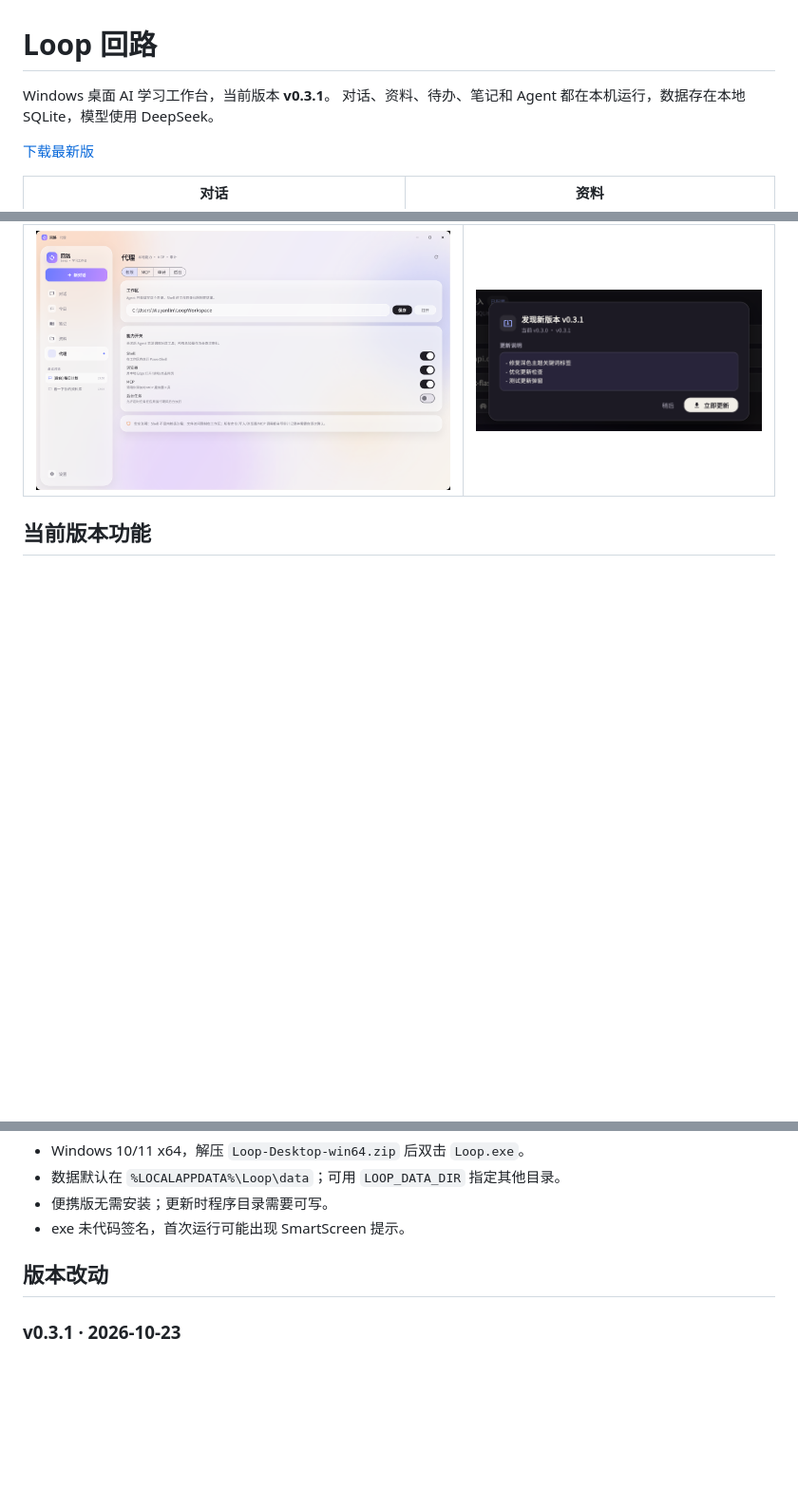
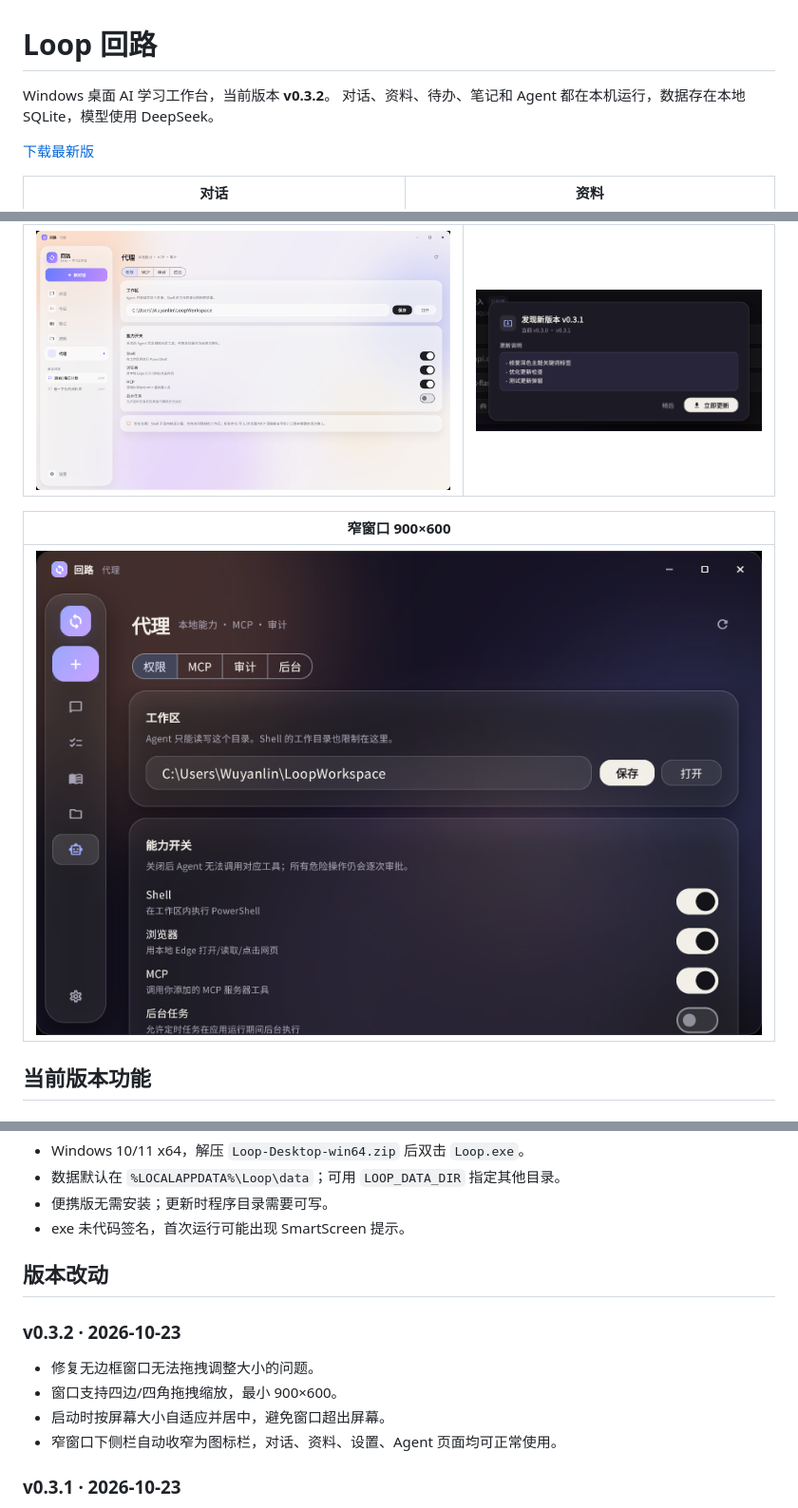
Before and after one commit to wyl123ly/Loop, a Markdown page: README.md, 3 parts joined by grey strips. Shown: that part at 95% size. GitHub-like rendering; pictures changed too: docs/screenshots/window-compact.png (added); blank space fills up the shorter version.

Commit message:
Fix window resizing and responsive layout

```diff
--- a/README.md
+++ b/README.md
@@ -1,6 +1,6 @@
 # Loop 回路
 
-Windows 桌面 AI 学习工作台，当前版本 **v0.3.1**。
+Windows 桌面 AI 学习工作台，当前版本 **v0.3.2**。
 对话、资料、待办、笔记和 Agent 都在本机运行，数据存在本地 SQLite，模型使用 DeepSeek。
 
 [下载最新版](https://github.com/wyl123ly/Loop/releases/latest)
@@ -12,6 +12,10 @@ Windows 桌面 AI 学习工作台，当前版本 **v0.3.1**。
 | Agent | 自动更新 |
 |---|---|
 | ![agent](docs/screenshots/agent-page.png) | ![update](docs/screenshots/update-dialog-dark.png) |
+
+| 窄窗口 900×600 |
+|---|
+| ![compact](docs/screenshots/window-compact.png) |
 
 ## 当前版本功能
 
@@ -70,6 +74,12 @@ Windows 桌面 AI 学习工作台，当前版本 **v0.3.1**。
 
 ## 版本改动
 
+### v0.3.2 · 2026-10-23
+- 修复无边框窗口无法拖拽调整大小的问题。
+- 窗口支持四边/四角拖拽缩放，最小 900×600。
+- 启动时按屏幕大小自适应并居中，避免窗口超出屏幕。
+- 窄窗口下侧栏自动收窄为图标栏，对话、资料、设置、Agent 页面均可正常使用。
+
 ### v0.3.1 · 2026-10-23
 - 首个公开 GitHub Release。
 - 自动更新链路可用：启动检查、设置页检查、下载校验、替换重启、失败回滚。
```
Also changed, not shown: docs/release-v0.3.2.md (added, +12 -0 lines), 9 other files.
